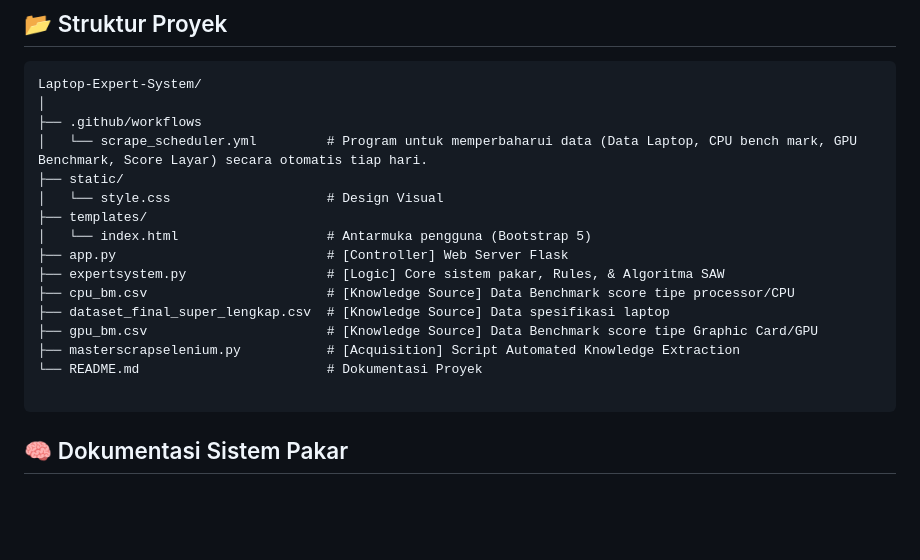
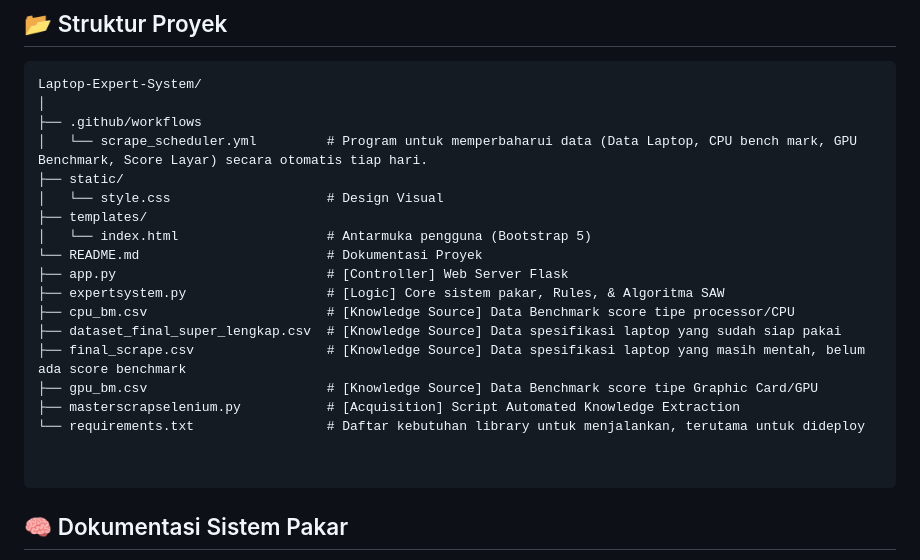
Before and after one commit to hansits034/lres-v2_repo, a Markdown page: README.md, the part around the change. Drawn GitHub-style; blank space fills up the shorter version.

````diff
--- a/README.md
+++ b/README.md
@@ -78,13 +78,16 @@ Laptop-Expert-System/
 │   └── style.css                    # Design Visual
 ├── templates/
 │   └── index.html                   # Antarmuka pengguna (Bootstrap 5)
+└── README.md                        # Dokumentasi Proyek
 ├── app.py                           # [Controller] Web Server Flask
 ├── expertsystem.py                  # [Logic] Core sistem pakar, Rules, & Algoritma SAW
 ├── cpu_bm.csv                       # [Knowledge Source] Data Benchmark score tipe processor/CPU
-├── dataset_final_super_lengkap.csv  # [Knowledge Source] Data spesifikasi laptop
+├── dataset_final_super_lengkap.csv  # [Knowledge Source] Data spesifikasi laptop yang sudah siap pakai
+├── final_scrape.csv                 # [Knowledge Source] Data spesifikasi laptop yang masih mentah, belum ada score benchmark
 ├── gpu_bm.csv                       # [Knowledge Source] Data Benchmark score tipe Graphic Card/GPU
 ├── masterscrapselenium.py           # [Acquisition] Script Automated Knowledge Extraction
-└── README.md                        # Dokumentasi Proyek
+└── requirements.txt                 # Daftar kebutuhan library untuk menjalankan, terutama untuk dideploy
+
 
 ```
 
````
